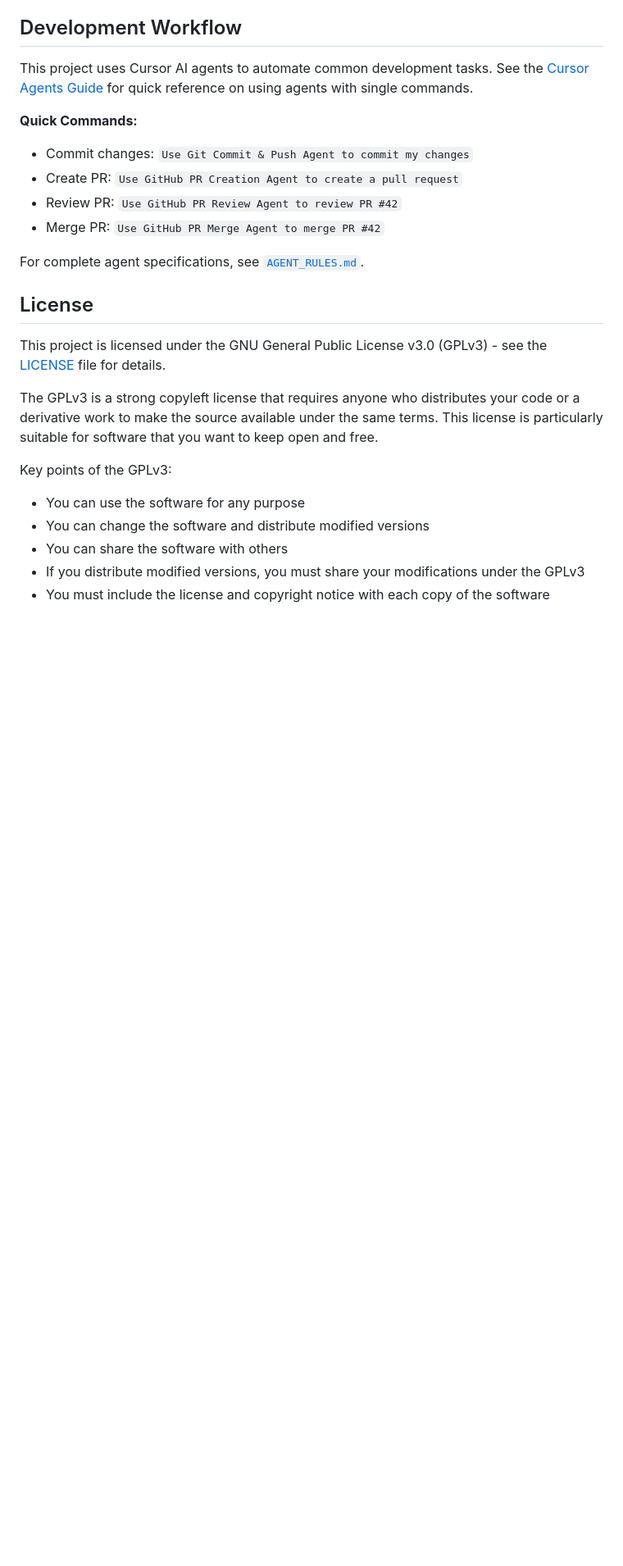
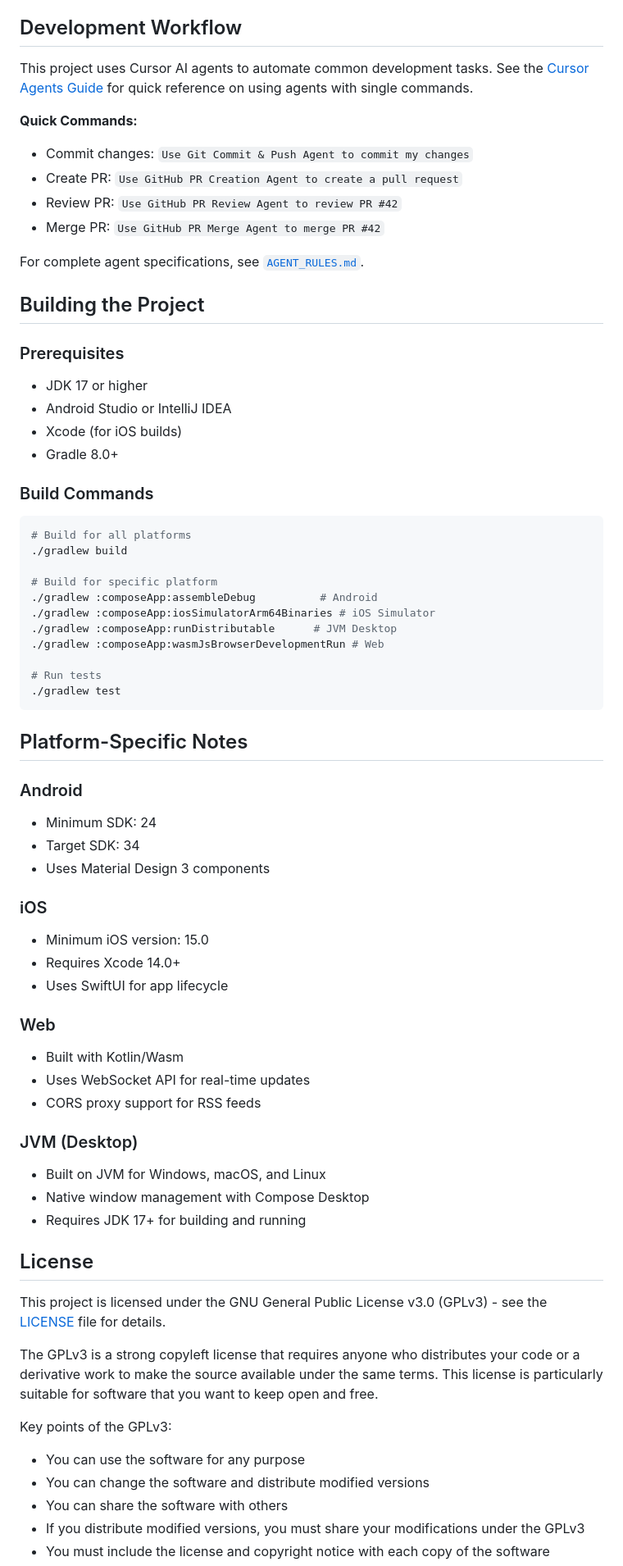
Before and after one commit to percy-g2/kmp_utxo, a Markdown page: README.md, the part around the change printed below. Shown: that part at 82% size. Drawn GitHub-style; blank space fills up the shorter version.

````diff
--- a/README.md
+++ b/README.md
@@ -45,6 +101,51 @@ This project uses Cursor AI agents to automate common development tasks. See the
 - Merge PR: `Use GitHub PR Merge Agent to merge PR #42`
 
 For complete agent specifications, see [`AGENT_RULES.md`](AGENT_RULES.md).
+
+## Building the Project
+
+### Prerequisites
+- JDK 17 or higher
+- Android Studio or IntelliJ IDEA
+- Xcode (for iOS builds)
+- Gradle 8.0+
+
+### Build Commands
+```bash
+# Build for all platforms
+./gradlew build
+
+# Build for specific platform
+./gradlew :composeApp:assembleDebug          # Android
+./gradlew :composeApp:iosSimulatorArm64Binaries # iOS Simulator
+./gradlew :composeApp:runDistributable      # JVM Desktop
+./gradlew :composeApp:wasmJsBrowserDevelopmentRun # Web
+
+# Run tests
+./gradlew test
+```
+
+## Platform-Specific Notes
+
+### Android
+- Minimum SDK: 24
+- Target SDK: 34
+- Uses Material Design 3 components
+
+### iOS
+- Minimum iOS version: 15.0
+- Requires Xcode 14.0+
+- Uses SwiftUI for app lifecycle
+
+### Web
+- Built with Kotlin/Wasm
+- Uses WebSocket API for real-time updates
+- CORS proxy support for RSS feeds
+
+### JVM (Desktop)
+- Built on JVM for Windows, macOS, and Linux
+- Native window management with Compose Desktop
+- Requires JDK 17+ for building and running
 
 ## License
 
````
Also changed, not shown: other parts of README.md (+67 -11 lines).
